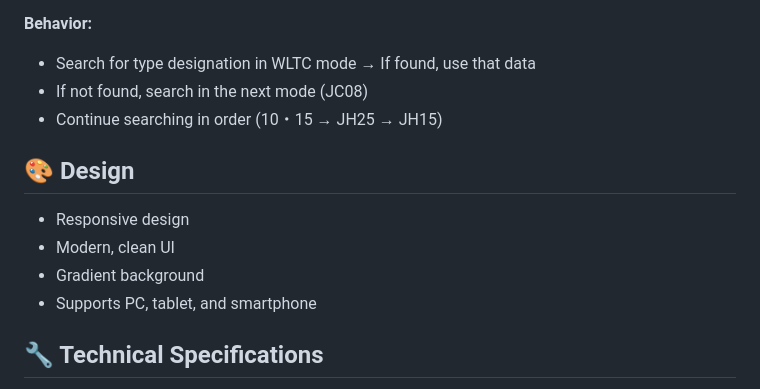
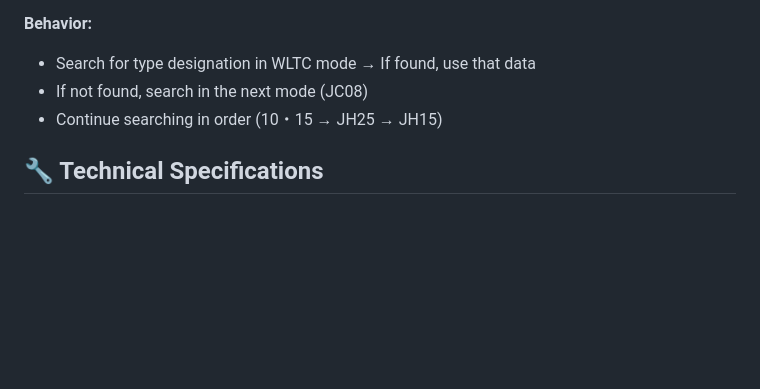
Before and after one commit to LocationMind/simple_co2_calc, a Markdown page: README_en.md, the part around the change. Drawn GitHub-style; blank space fills up the shorter version.

Commit message:
Update README_en.md
Delete needless item

```diff
--- a/README_en.md
+++ b/README_en.md
@@ -199,13 +199,6 @@ Fuel efficiency (WLTC): 15.8 km/L
 - If not found, search in the next mode (JC08)
 - Continue searching in order (10・15 → JH25 → JH15)
 
-## 🎨 Design
-
-- Responsive design
-- Modern, clean UI
-- Gradient background
-- Supports PC, tablet, and smartphone
-
 ## 🔧 Technical Specifications
 
 - **HTML5** - Structure and layout
```
